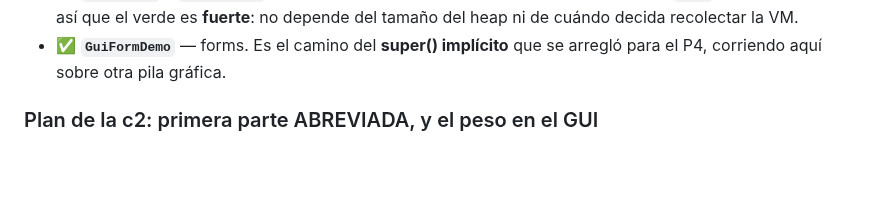
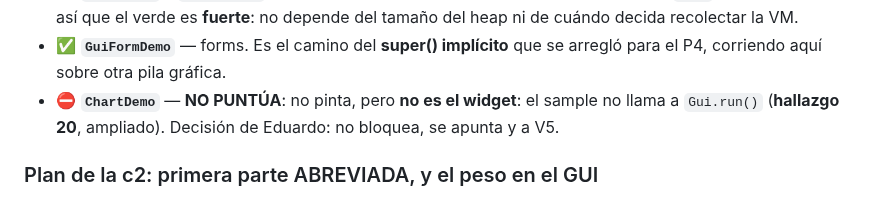
Before and after one commit to legio-e/BasicPlus, a Markdown page: docs/H13_PRUEBAS.md, the part around one of its changes. Rendered like a GitHub page; blank space fills up the shorter version.

```diff
--- a/docs/H13_PRUEBAS.md
+++ b/docs/H13_PRUEBAS.md
@@ -1397,6 +1397,9 @@ el 27 y el 374 (que el recurso lo diga la placa, no una constante).
   tamaño del heap ni de cuándo decida recolectar la VM.
 - ✅ **`GuiFormDemo`** — forms. Es el camino del **super() implícito** que se
   arregló para el P4, corriendo aquí sobre otra pila gráfica.
+- ⛔ **`ChartDemo`** — **NO PUNTÚA**: no pinta, pero **no es el widget**: el sample
+  no llama a `Gui.run()` (**hallazgo 20**, ampliado). Decisión de Eduardo: no
+  bloquea, se apunta y a V5.
 
 ### Plan de la c2: primera parte ABREVIADA, y el peso en el GUI
 
```
Also changed, not shown: other parts of docs/H13_PRUEBAS.md (+2 -1 lines).
